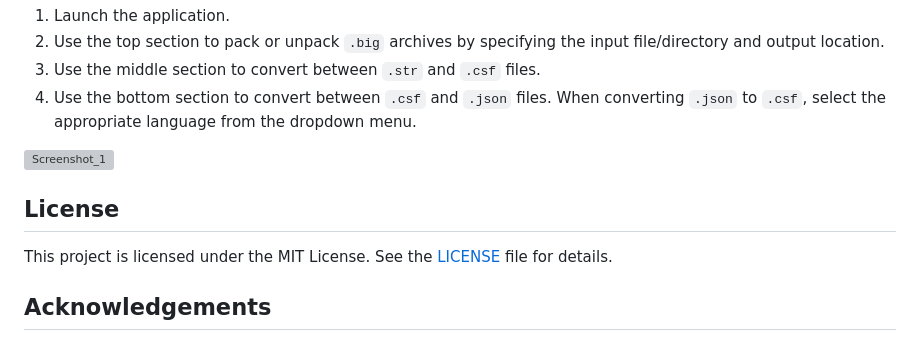
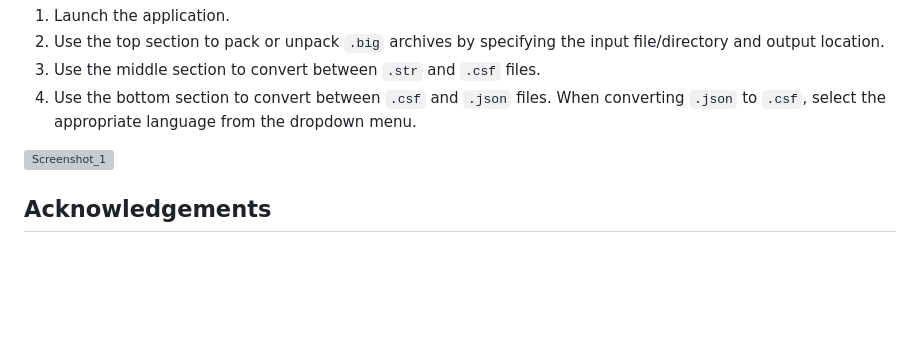
Before and after one commit to Glaz-almaz-GL/RA3-Translation-Tools, a Markdown page: README.md, the part around the change. Drawn GitHub-style; blank space fills up the shorter version; grey boxes are pictures that could not be loaded.

```diff
--- a/README.md
+++ b/README.md
@@ -41,10 +41,6 @@ Alternatively, if you have the source code and .NET SDK installed:
 
 <img width="700" height="728" alt="Screenshot_1" src="https://github.com/user-attachments/assets/3ae8ffca-dc37-44bf-a06f-9e58b7aca844" />
 
-## License
-
-This project is licensed under the MIT License. See the [LICENSE](LICENSE) file for details.
-
 ## Acknowledgements
 
 *   [Avalonia UI](https://avaloniaui.com/) - Cross-platform UI framework.
```
